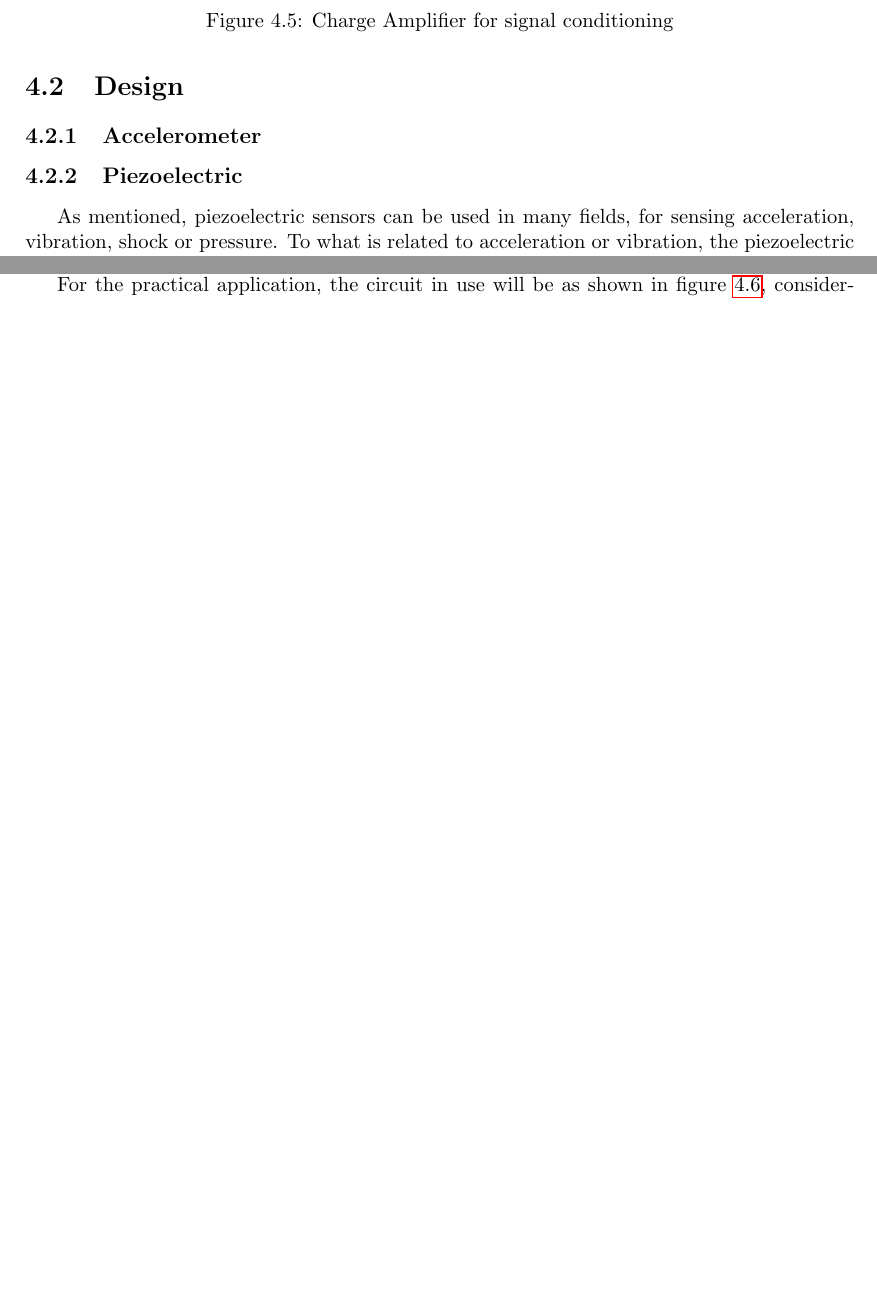
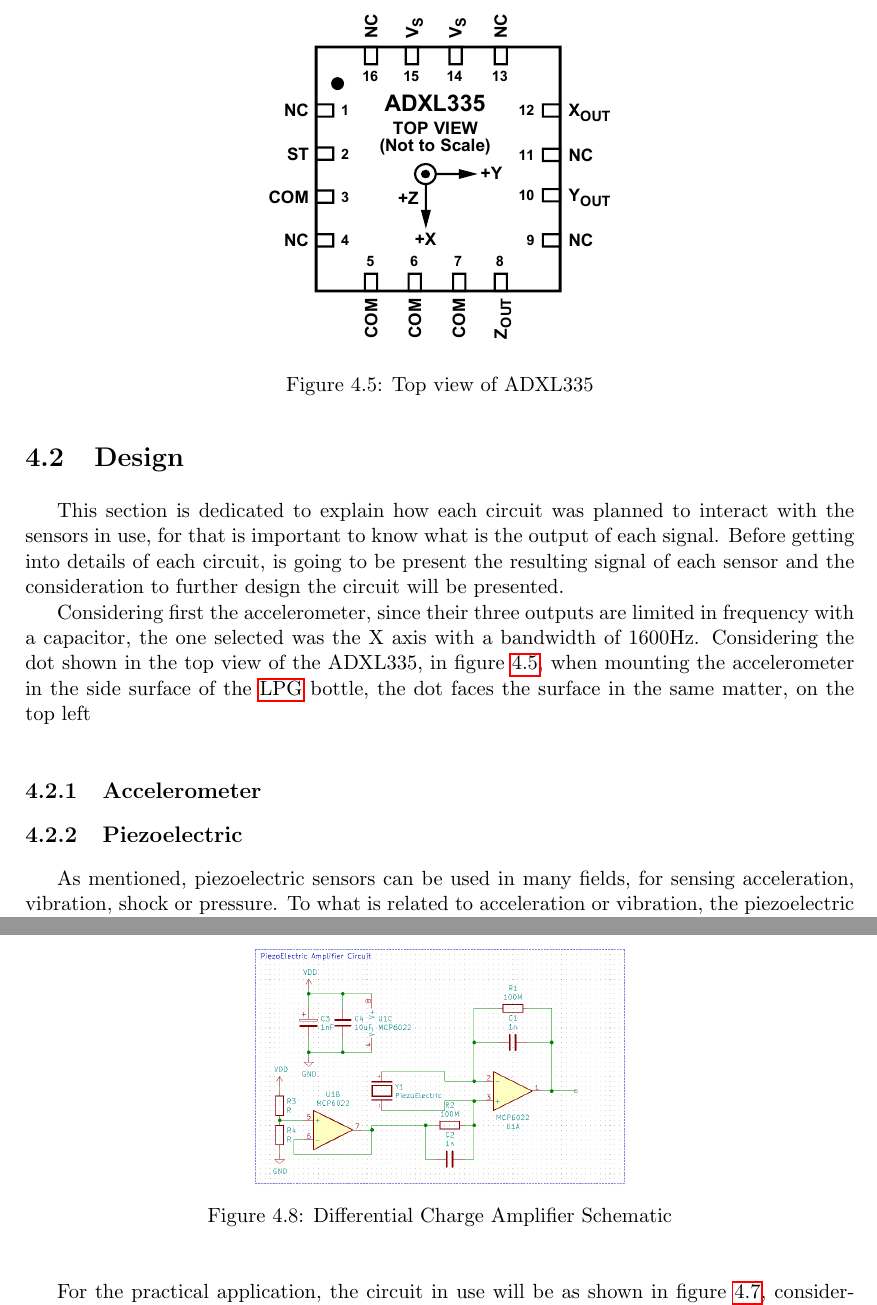
Before and after one commit to joaoandre26/thesiswriting, a LaTeX thesis (Thesis.tex, which reads Chapters/4CHP/chapter4.tex): two parts of pages 56 and 57 of 76 before the commit and two parts of pages 56 and 58 of 78 after it, joined at a grey line, cut at the place of the change, the shorter picture padded with empty space. Compiled offline with pdfLaTeX.

Commit message:
new images added in chp4 missing comments

```diff
--- a/Chapters/4CHP/chapter4.tex
+++ b/Chapters/4CHP/chapter4.tex
@@ -105,6 +105,18 @@
 \end{figure}
 The downside of using this model, can be the low impact force, it may not be able to produce a strong enough hit that can be detected by the sensors. This factor is just a assumption, along the test, is going to be verify if it happens or not.
 \section{Design}
+This section is dedicated to explain how each circuit was planned to interact with the sensors in use, for that is important to know what is the output of each signal. Before getting into details of each circuit, is going to be present the resulting signal of each sensor and the consideration to further design the circuit will be presented.
+
+%%Move later for the subsection?
+Considering first the accelerometer, since their three outputs are limited in frequency with a capacitor, the one selected was the X axis with a bandwidth of 1600Hz.
+\begin{figure}[]
+    \centering
+    \includegraphics[width=0.45\textwidth]{Chapters/4CHP/Figures/accTopView.pdf}
+    \caption{Top view of ADXL335}
+    \label{fig:topViewADXL}
+\end{figure}
+Considering the dot shown in the top view of the ADXL335, in figure \ref{fig:topViewADXL}, when mounting the accelerometer in the side surface of the \acrshort{lpg} bottle, the dot faces the surface in the same matter, on the top left
+
 \subsection{Accelerometer}
 
 \subsection{Piezoelectric}
```
Also changed, not shown: Chapters/4CHP/Figures/NAmpSigAcc.eps (added), Chapters/4CHP/Figures/NAmpSigBPiez.eps (added), Chapters/4CHP/Figures/NAmpSigSPiez.eps (added), Chapters/4CHP/Figures/accTopView.pdf (added).
